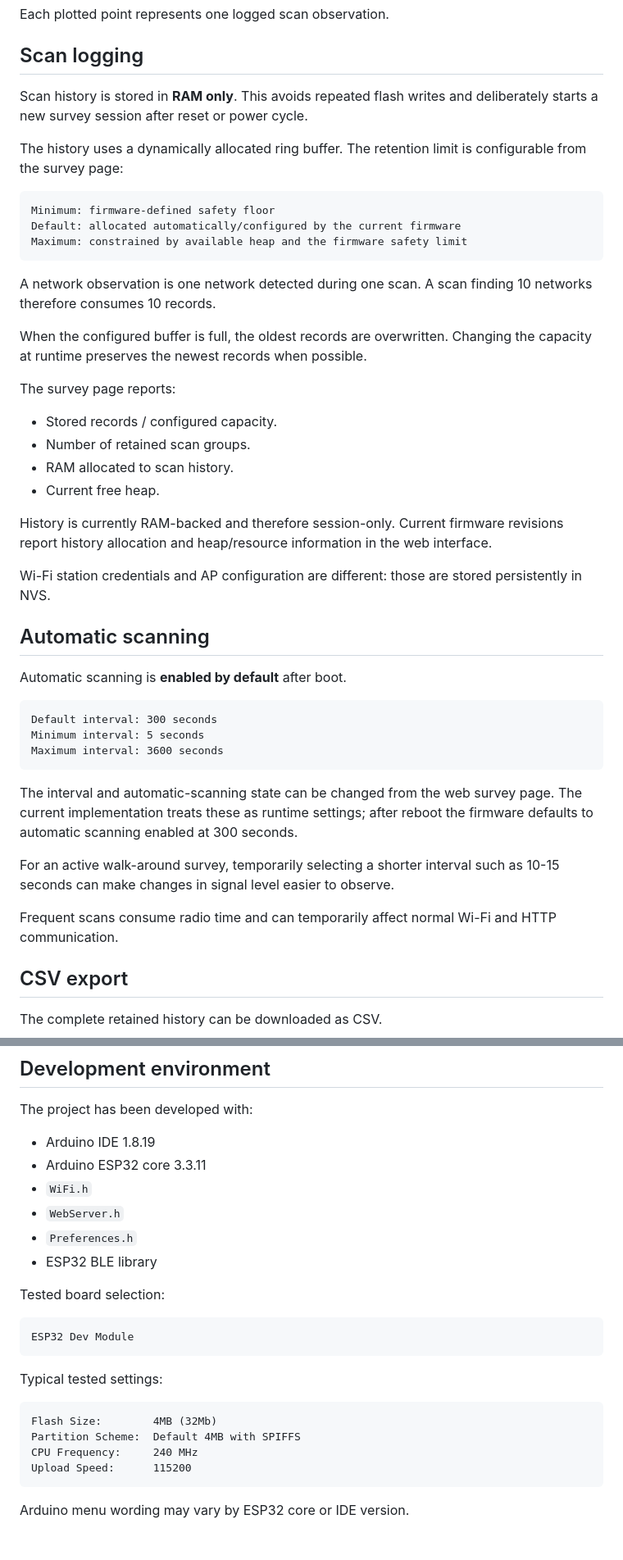
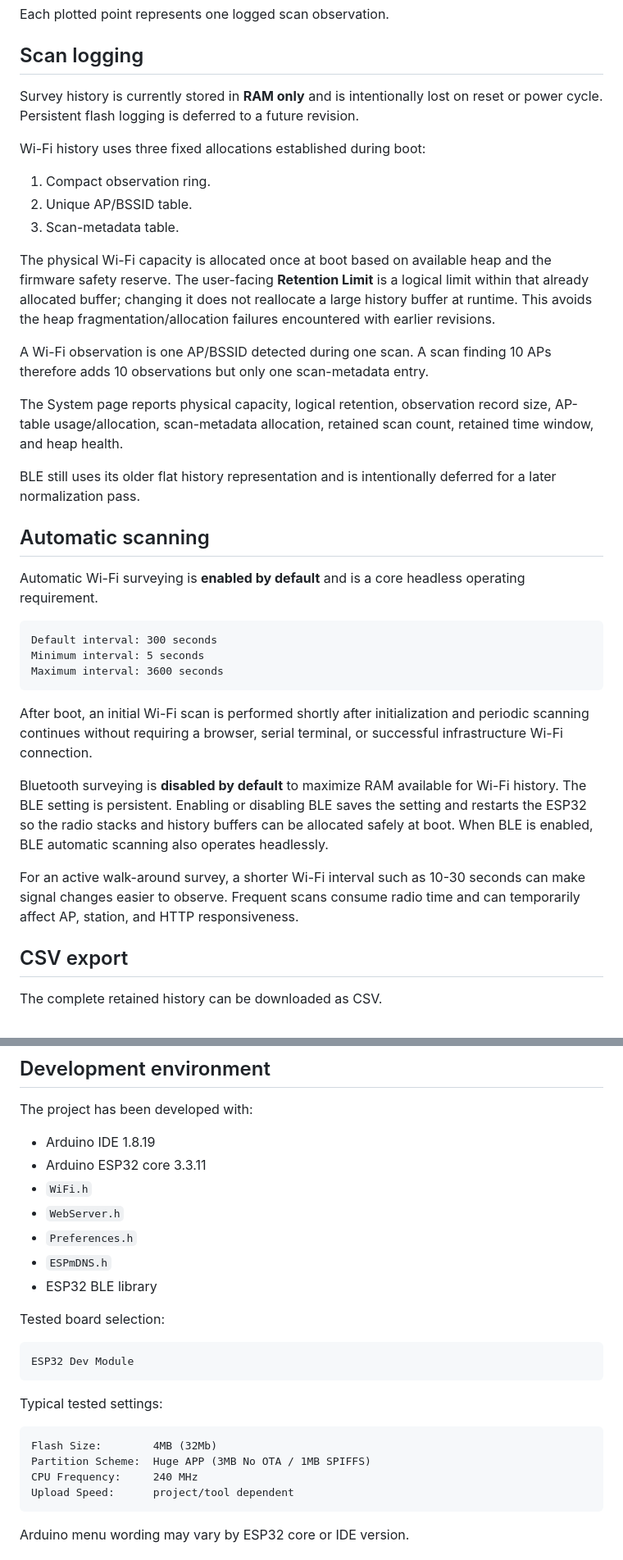
Before and after one commit to wnerq/ESP32-WiFi-BLE-Surveyor, a Markdown page: README.md, 2 parts joined by grey strips. Shown at 82% size. GitHub-like rendering.

````diff
--- a/README.md
+++ b/README.md
@@ -194,41 +217,36 @@ Each plotted point represents one logged scan observation.
 
 ## Scan logging
 
-Scan history is stored in **RAM only**. This avoids repeated flash
-writes and deliberately starts a new survey session after reset or power
-cycle.
+Survey history is currently stored in **RAM only** and is intentionally lost
+on reset or power cycle. Persistent flash logging is deferred to a future
+revision.
 
-The history uses a dynamically allocated ring buffer. The retention
-limit is configurable from the survey page:
+Wi-Fi history uses three fixed allocations established during boot:
 
-``` text
-Minimum: firmware-defined safety floor
-Default: allocated automatically/configured by the current firmware
-Maximum: constrained by available heap and the firmware safety limit
-```
+1. Compact observation ring.
+2. Unique AP/BSSID table.
+3. Scan-metadata table.
 
-A network observation is one network detected during one scan. A scan
-finding 10 networks therefore consumes 10 records.
+The physical Wi-Fi capacity is allocated once at boot based on available heap
+and the firmware safety reserve. The user-facing **Retention Limit** is a
+logical limit within that already allocated buffer; changing it does not
+reallocate a large history buffer at runtime. This avoids the heap
+fragmentation/allocation failures encountered with earlier revisions.
 
-When the configured buffer is full, the oldest records are overwritten.
-Changing the capacity at runtime preserves the newest records when
-possible.
+A Wi-Fi observation is one AP/BSSID detected during one scan. A scan finding
+10 APs therefore adds 10 observations but only one scan-metadata entry.
 
-The survey page reports:
+The System page reports physical capacity, logical retention, observation
+record size, AP-table usage/allocation, scan-metadata allocation, retained scan
+count, retained time window, and heap health.
 
--   Stored records / configured capacity.
--   Number of retained scan groups.
--   RAM allocated to scan history.
--   Current free heap.
-
-History is currently RAM-backed and therefore session-only. Current firmware revisions report history allocation and heap/resource information in the web interface.
-
-Wi-Fi station credentials and AP configuration are different: those are
-stored persistently in NVS.
+BLE still uses its older flat history representation and is intentionally
+deferred for a later normalization pass.
 
 ## Automatic scanning
 
-Automatic scanning is **enabled by default** after boot.
+Automatic Wi-Fi surveying is **enabled by default** and is a core headless
+operating requirement.
 
 ``` text
 Default interval: 300 seconds
@@ -236,17 +254,19 @@ Minimum interval: 5 seconds
 Maximum interval: 3600 seconds
 ```
 
-The interval and automatic-scanning state can be changed from the web
-survey page. The current implementation treats these as runtime
-settings; after reboot the firmware defaults to automatic scanning
-enabled at 300 seconds.
+After boot, an initial Wi-Fi scan is performed shortly after initialization and
+periodic scanning continues without requiring a browser, serial terminal, or
+successful infrastructure Wi-Fi connection.
 
-For an active walk-around survey, temporarily selecting a shorter
-interval such as 10-15 seconds can make changes in signal level easier
-to observe.
+Bluetooth surveying is **disabled by default** to maximize RAM available for
+Wi-Fi history. The BLE setting is persistent. Enabling or disabling BLE saves
+the setting and restarts the ESP32 so the radio stacks and history buffers can
+be allocated safely at boot. When BLE is enabled, BLE automatic scanning also
+operates headlessly.
 
-Frequent scans consume radio time and can temporarily affect normal
-Wi-Fi and HTTP communication.
+For an active walk-around survey, a shorter Wi-Fi interval such as 10-30
+seconds can make signal changes easier to observe. Frequent scans consume radio
+time and can temporarily affect AP, station, and HTTP responsiveness.
 
 ## CSV export
 
@@ -298,6 +318,7 @@ The project has been developed with:
 -   `WiFi.h`
 -   `WebServer.h`
 -   `Preferences.h`
+-   `ESPmDNS.h`
 -   ESP32 BLE library
 
 Tested board selection:
@@ -310,9 +331,9 @@ Typical tested settings:
 
 ``` text
 Flash Size:        4MB (32Mb)
-Partition Scheme:  Default 4MB with SPIFFS
+Partition Scheme:  Huge APP (3MB No OTA / 1MB SPIFFS)
 CPU Frequency:     240 MHz
-Upload Speed:      115200
+Upload Speed:      project/tool dependent
 ```
 
 Arduino menu wording may vary by ESP32 core or IDE version.
````
Also changed, not shown: other parts of README.md (+188 -201 lines).
